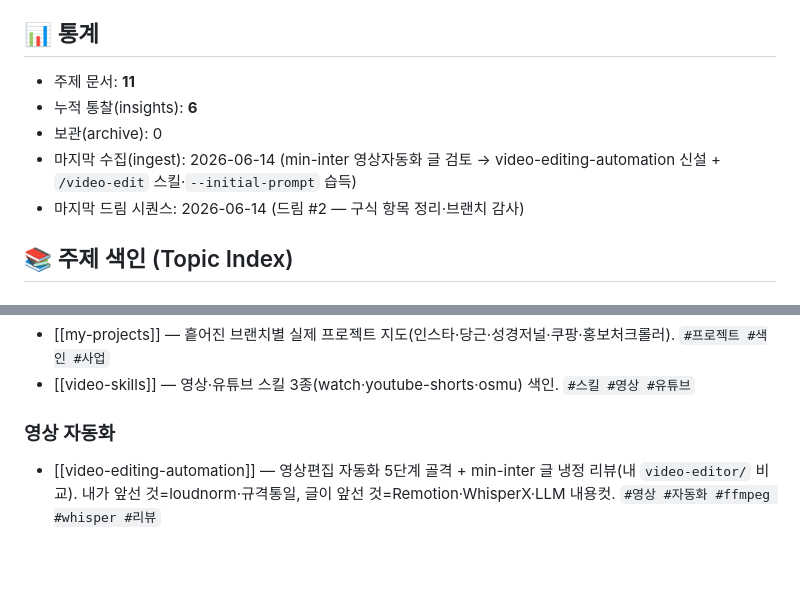
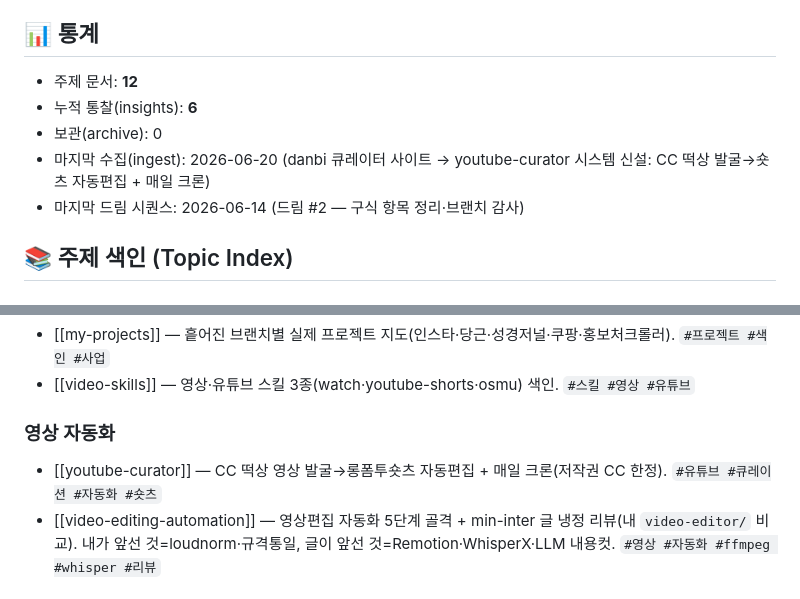
Before and after one commit to kotkim8210/kotkim8210, a Markdown page: brain/wiki/MAP.md, 2 parts joined by grey strips. Drawn GitHub-style; blank space fills up the shorter version.

Commit message:
brain: youtube-curator 주제 신설 (CC 떡상→숏츠 자동 큐레이터)
danbi 분석 사이트 검토 → 발굴+편집 무인 파이프라인을 video-editing-automation·
video-skills·my-projects 와 연결. MAP 색인/통계(12)/수집시각 갱신.

https://claude.ai/code/session_0163mZD7qs8RDyzFG9xGLLWe

```diff
--- a/brain/wiki/MAP.md
+++ b/brain/wiki/MAP.md
@@ -4,10 +4,10 @@
 > 클로드는 이 인덱스로 위치를 좁힌 뒤 관련 주제 문서 1~3개만 펼쳐 몇 초 만에 답한다.
 
 ## 📊 통계
-- 주제 문서: **11**
+- 주제 문서: **12**
 - 누적 통찰(insights): **6**
 - 보관(archive): 0
-- 마지막 수집(ingest): 2026-06-14 (min-inter 영상자동화 글 검토 → video-editing-automation 신설 + `/video-edit` 스킬·`--initial-prompt` 습득)
+- 마지막 수집(ingest): 2026-06-20 (danbi 큐레이터 사이트 → youtube-curator 시스템 신설: CC 떡상 발굴→숏츠 자동편집 + 매일 크론)
 - 마지막 드림 시퀀스: 2026-06-14 (드림 #2 — 구식 항목 정리·브랜치 감사)
 
 ## 📚 주제 색인 (Topic Index)
@@ -26,6 +26,7 @@
 - [[video-skills]] — 영상·유튜브 스킬 3종(watch·youtube-shorts·osmu) 색인. `#스킬 #영상 #유튜브`
 
 ### 영상 자동화
+- [[youtube-curator]] — CC 떡상 영상 발굴→롱폼투숏츠 자동편집 + 매일 크론(저작권 CC 한정). `#유튜브 #큐레이션 #자동화 #숏츠`
 - [[video-editing-automation]] — 영상편집 자동화 5단계 골격 + min-inter 글 냉정 리뷰(내 `video-editor/` 비교). 내가 앞선 것=loudnorm·규격통일, 글이 앞선 것=Remotion·WhisperX·LLM 내용컷. `#영상 #자동화 #ffmpeg #whisper #리뷰`
 
 ### 워크플로 3단계
```
Also changed, not shown: 1 other file.
